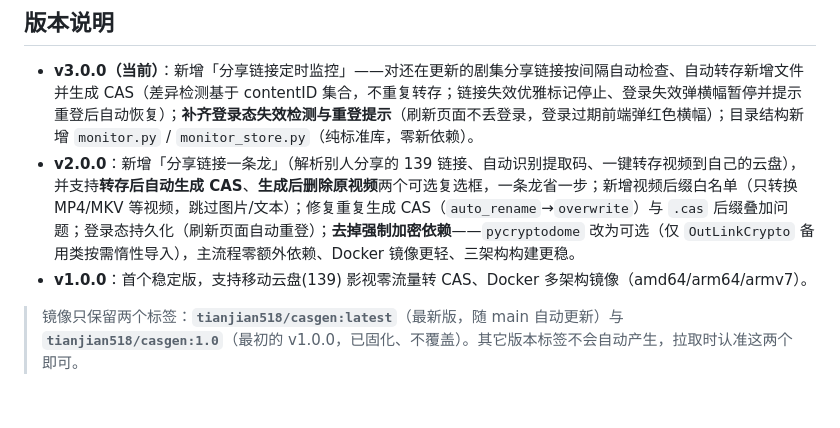
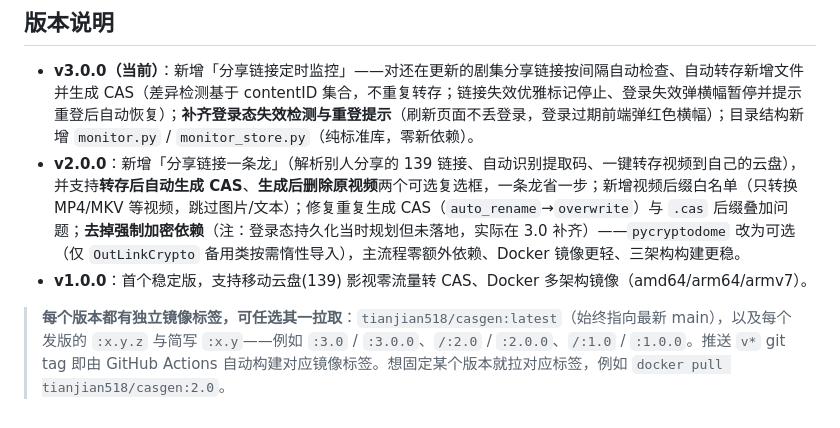
Before and after one commit to tianjian518/casgen, a Markdown page: README.md, the part around the change. Drawn GitHub-style.

Commit message:
docs: 版本标签策略改为每个版本多标签（v2.0.0/v3.0.0 tag + 独立镜像标签），更新 README

```diff
--- a/README.md
+++ b/README.md
@@ -174,7 +174,7 @@ casgen/  （仓库根目录）
 ## 版本说明
 
 - **v3.0.0（当前）**：新增「分享链接定时监控」——对还在更新的剧集分享链接按间隔自动检查、自动转存新增文件并生成 CAS（差异检测基于 contentID 集合，不重复转存；链接失效优雅标记停止、登录失效弹横幅暂停并提示重登后自动恢复）；**补齐登录态失效检测与重登提示**（刷新页面不丢登录，登录过期前端弹红色横幅）；目录结构新增 `monitor.py` / `monitor_store.py`（纯标准库，零新依赖）。
-- **v2.0.0**：新增「分享链接一条龙」（解析别人分享的 139 链接、自动识别提取码、一键转存视频到自己的云盘），并支持**转存后自动生成 CAS**、**生成后删除原视频**两个可选复选框，一条龙省一步；新增视频后缀白名单（只转换 MP4/MKV 等视频，跳过图片/文本）；修复重复生成 CAS（`auto_rename`→`overwrite`）与 `.cas` 后缀叠加问题；登录态持久化（刷新页面自动重登）；**去掉强制加密依赖**——`pycryptodome` 改为可选（仅 `OutLinkCrypto` 备用类按需惰性导入），主流程零额外依赖、Docker 镜像更轻、三架构构建更稳。
+- **v2.0.0**：新增「分享链接一条龙」（解析别人分享的 139 链接、自动识别提取码、一键转存视频到自己的云盘），并支持**转存后自动生成 CAS**、**生成后删除原视频**两个可选复选框，一条龙省一步；新增视频后缀白名单（只转换 MP4/MKV 等视频，跳过图片/文本）；修复重复生成 CAS（`auto_rename`→`overwrite`）与 `.cas` 后缀叠加问题；**去掉强制加密依赖**（注：登录态持久化当时规划但未落地，实际在 3.0 补齐）——`pycryptodome` 改为可选（仅 `OutLinkCrypto` 备用类按需惰性导入），主流程零额外依赖、Docker 镜像更轻、三架构构建更稳。
 - **v1.0.0**：首个稳定版，支持移动云盘(139) 影视零流量转 CAS、Docker 多架构镜像（amd64/arm64/armv7）。
 
-> 镜像只保留两个标签：**`tianjian518/casgen:latest`**（最新版，随 main 自动更新）与 **`tianjian518/casgen:1.0`**（最初的 v1.0.0，已固化、不覆盖）。其它版本标签不会自动产生，拉取时认准这两个即可。
+> **每个版本都有独立镜像标签，可任选其一拉取**：`tianjian518/casgen:latest`（始终指向最新 main），以及每个发版的 `:x.y.z` 与简写 `:x.y`——例如 `:3.0` / `:3.0.0`、`/:2.0` / `:2.0.0`、`/:1.0` / `:1.0.0`。推送 `v*` git tag 即由 GitHub Actions 自动构建对应镜像标签。想固定某个版本就拉对应标签，例如 `docker pull tianjian518/casgen:2.0`。
```
